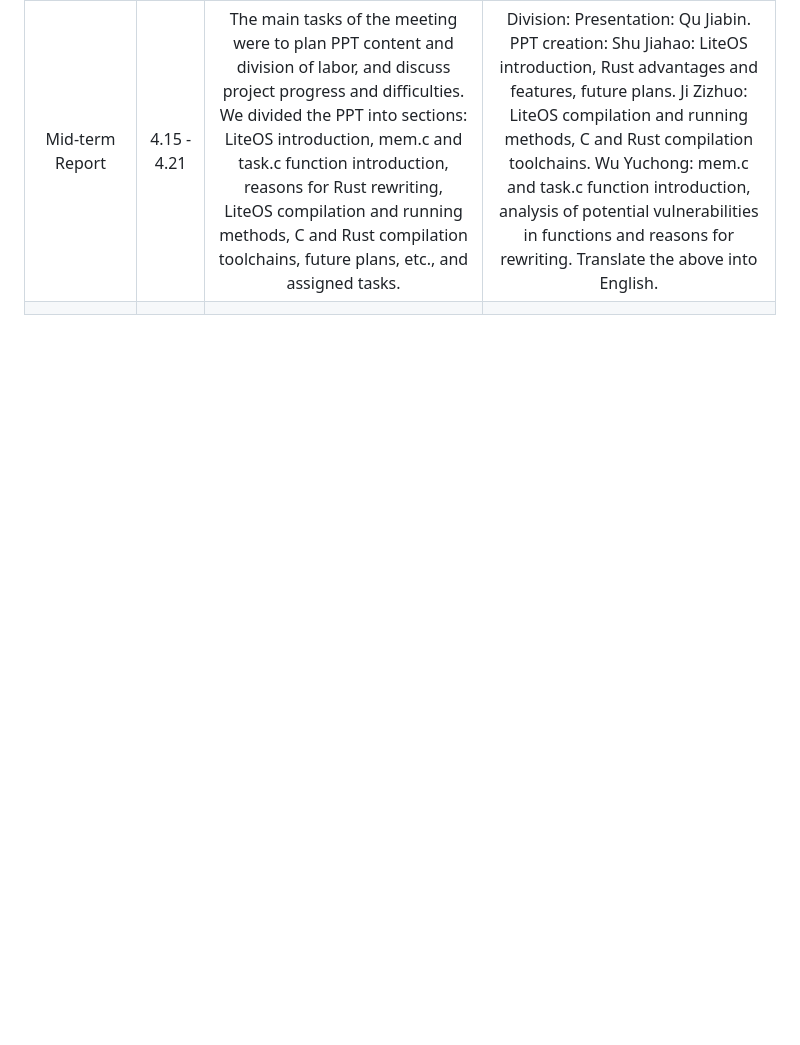
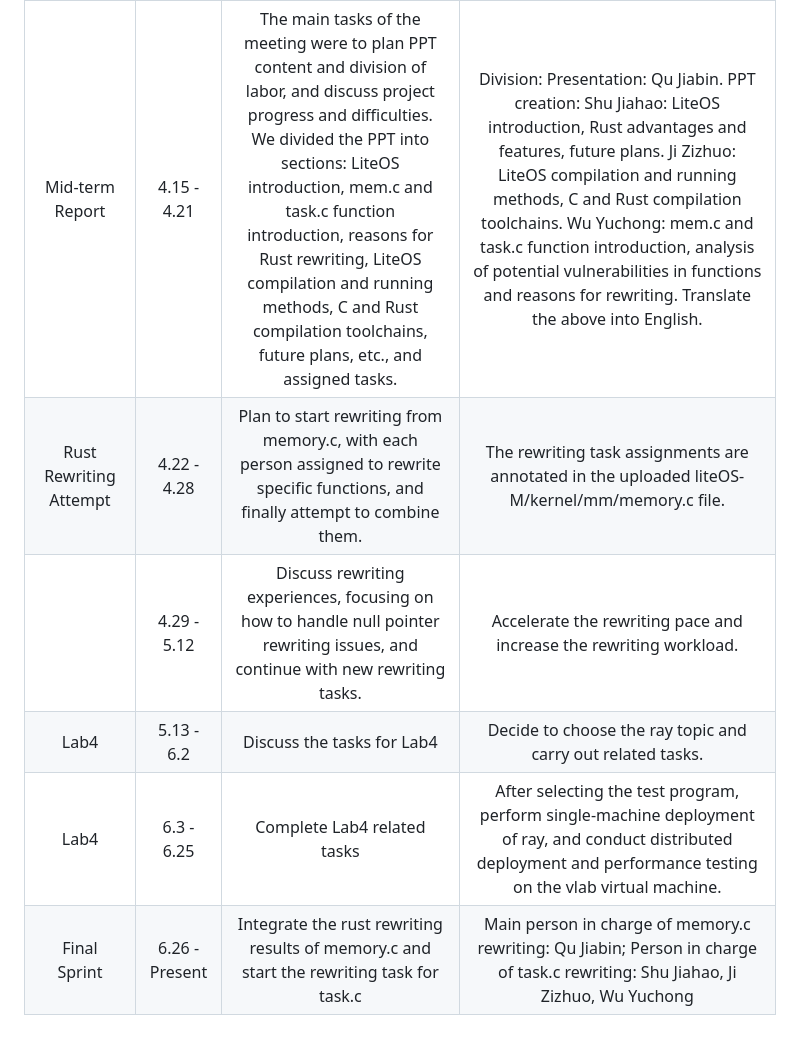
Before and after one commit to OSH-2024/RushToLight, a Markdown page: README_english.md, the part around the change. GitHub-like rendering; blank space fills up the shorter version.

```diff
--- a/README_english.md
+++ b/README_english.md
@@ -26,4 +26,8 @@ Project Introduction: OpenHarmony LiteOS-M kernel is a lightweight embedded IoT
 |    Feasibility Report      |   4.1  - 4.7        |  Discussed the content and division of the feasibility report, covering: Rust features and pros and cons of rewriting, LiteOS kernel analysis, LiteOS compilation, and attempts to rewrite LiteOS with Rust  | Division: Shu Jiahao: Rust features and pros and cons of rewriting, Wu Yuchong: LiteOS kernel analysis, Ji Zizhuo: LiteOS compilation, Qu Jiabin: Attempts to rewrite LiteOS with Rust
 |    Outline Design Report      |   4.8  - 4.14       |    Reported and discussed project progress, mainly including: LiteOS module function features, LiteOS compilation methods, Rust/C mixed compilation methods      |    Continue to advance and improve related work
 |     Mid-term Report    |   4.15  - 4.21       |  The main tasks of the meeting were to plan PPT content and division of labor, and discuss project progress and difficulties. We divided the PPT into sections: LiteOS introduction, mem.c and task.c function introduction, reasons for Rust rewriting, LiteOS compilation and running methods, C and Rust compilation toolchains, future plans, etc., and assigned tasks.   |   Division: Presentation: Qu Jiabin. PPT creation: Shu Jiahao: LiteOS introduction, Rust advantages and features, future plans. Ji Zizhuo: LiteOS compilation and running methods, C and Rust compilation toolchains. Wu Yuchong: mem.c and task.c function introduction, analysis of potential vulnerabilities in functions and reasons for rewriting. Translate the above into English.
-| | |
+| Rust Rewriting Attempt | 4.22 - 4.28 | Plan to start rewriting from memory.c, with each person assigned to rewrite specific functions, and finally attempt to combine them. | The rewriting task assignments are annotated in the uploaded liteOS-M/kernel/mm/memory.c file.
+| | 4.29 - 5.12 | Discuss rewriting experiences, focusing on how to handle null pointer rewriting issues, and continue with new rewriting tasks. | Accelerate the rewriting pace and increase the rewriting workload.
+| Lab4 | 5.13 - 6.2 | Discuss the tasks for Lab4 | Decide to choose the ray topic and carry out related tasks.
+| Lab4 | 6.3 - 6.25 | Complete Lab4 related tasks | After selecting the test program, perform single-machine deployment of ray, and conduct distributed deployment and performance testing on the vlab virtual machine.
+| Final Sprint | 6.26 - Present | Integrate the rust rewriting results of memory.c and start the rewriting task for task.c | Main person in charge of memory.c rewriting: Qu Jiabin; Person in charge of task.c rewriting: Shu Jiahao, Ji Zizhuo, Wu Yuchong
```
Also changed, not shown: README.md (+2 -0 lines).
